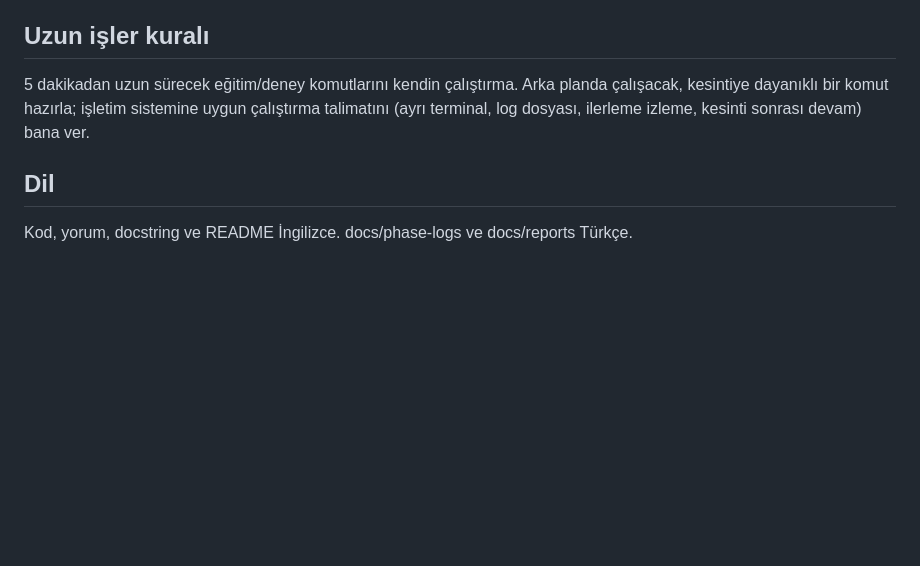
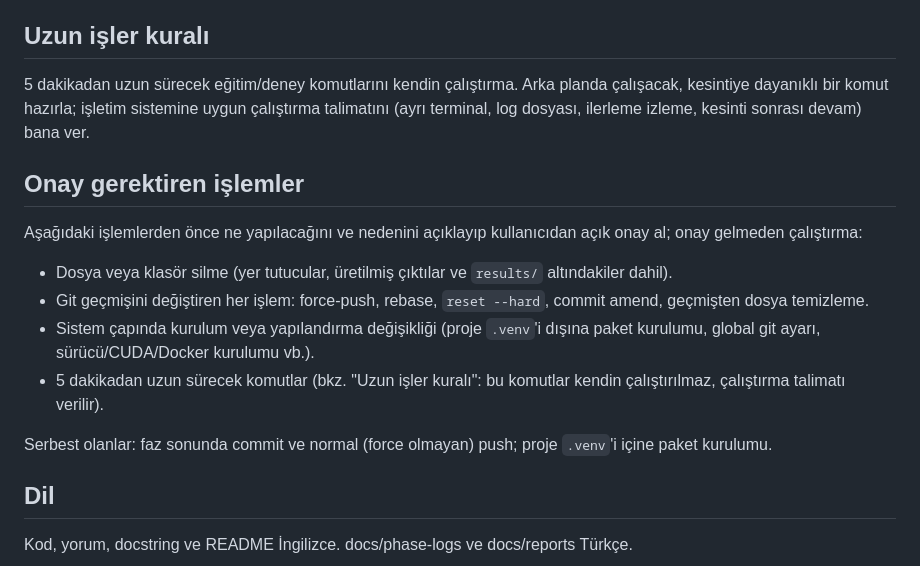
Before and after one commit to yolcayd/iot, a Markdown page: CLAUDE.md, the part around the change. GitHub-like rendering; blank space fills up the shorter version.

Commit message:
P0 fixes: approval rules in CLAUDE.md
Co-Authored-By: Claude Opus 5.5 <noreply@anthropic.com>

```diff
--- a/CLAUDE.md
+++ b/CLAUDE.md
@@ -46,6 +46,17 @@ Her fazda alınan metodolojik kararlar (plandan veya öneri formundan sapmalar d
 
 5 dakikadan uzun sürecek eğitim/deney komutlarını kendin çalıştırma. Arka planda çalışacak, kesintiye dayanıklı bir komut hazırla; işletim sistemine uygun çalıştırma talimatını (ayrı terminal, log dosyası, ilerleme izleme, kesinti sonrası devam) bana ver.
 
+## Onay gerektiren işlemler
+
+Aşağıdaki işlemlerden önce ne yapılacağını ve nedenini açıklayıp kullanıcıdan açık onay al; onay gelmeden çalıştırma:
+
+- Dosya veya klasör silme (yer tutucular, üretilmiş çıktılar ve `results/` altındakiler dahil).
+- Git geçmişini değiştiren her işlem: force-push, rebase, `reset --hard`, commit amend, geçmişten dosya temizleme.
+- Sistem çapında kurulum veya yapılandırma değişikliği (proje `.venv`'i dışına paket kurulumu, global git ayarı, sürücü/CUDA/Docker kurulumu vb.).
+- 5 dakikadan uzun sürecek komutlar (bkz. "Uzun işler kuralı": bu komutlar kendin çalıştırılmaz, çalıştırma talimatı verilir).
+
+Serbest olanlar: faz sonunda commit ve normal (force olmayan) push; proje `.venv`'i içine paket kurulumu.
+
 ## Dil
 
 Kod, yorum, docstring ve README İngilizce. docs/phase-logs ve docs/reports Türkçe.
```
